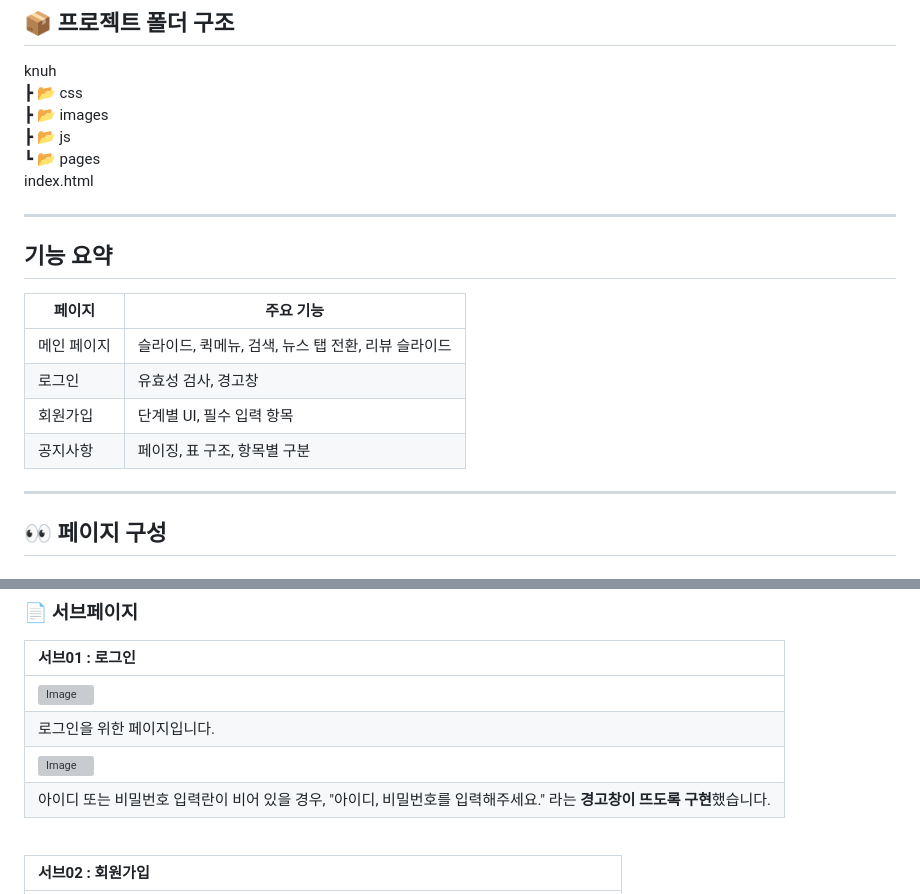
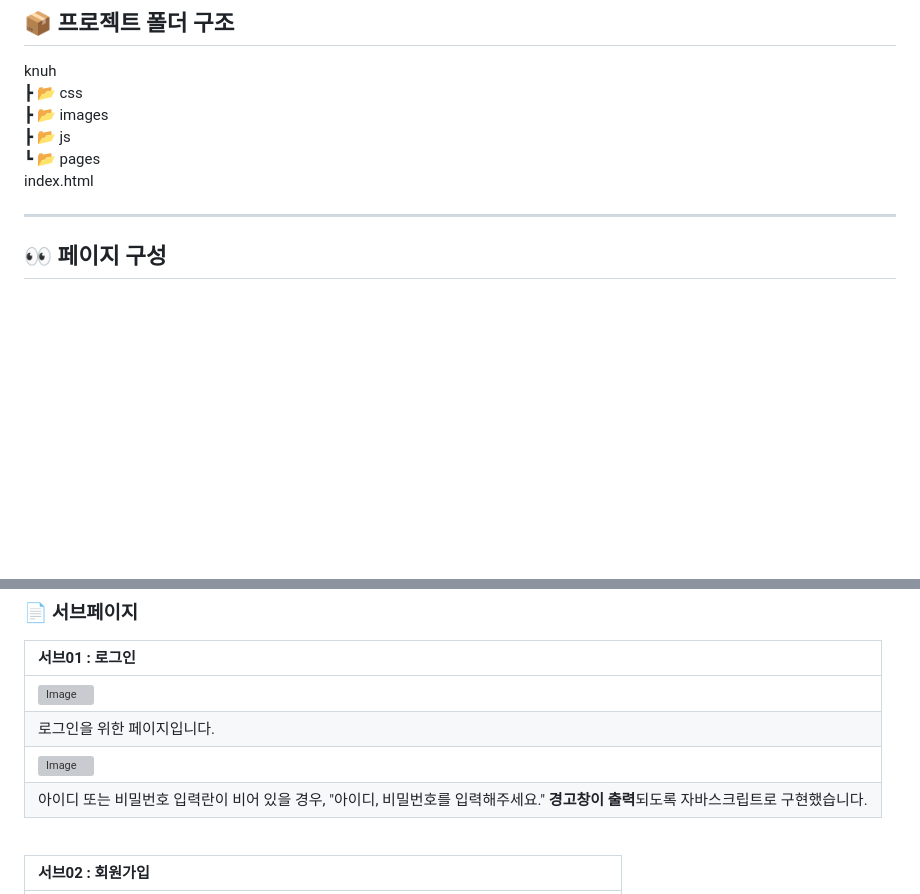
Before and after one commit to yejin0722/KNUH1, a Markdown page: README.md, 2 parts joined by grey strips. Rendered like a GitHub page; blank space fills up the shorter version; grey boxes are pictures that could not be loaded.

```diff
--- a/README.md
+++ b/README.md
@@ -47,16 +47,6 @@
 
 ---
 
-## 기능 요약
-
-| 페이지 | 주요 기능 |
-|--------|-----------|
-| 메인 페이지 | 슬라이드, 퀵메뉴, 검색, 뉴스 탭 전환, 리뷰 슬라이드 |
-| 로그인 | 유효성 검사, 경고창 |
-| 회원가입 | 단계별 UI, 필수 입력 항목 |
-| 공지사항 | 페이징, 표 구조, 항목별 구분 |
-
----
 
 ## 👀 페이지 구성
 
@@ -140,7 +130,7 @@
 | ![Image](https://github.com/user-attachments/assets/6adeabdc-5f1f-445f-8982-b71a77da118b) |
 | 로그인을 위한 페이지입니다.
 | ![Image](https://github.com/user-attachments/assets/dd02c6fd-4eb7-4584-ad48-90f2195d945d) |
-| 아이디 또는 비밀번호 입력란이 비어 있을 경우, "아이디, 비밀번호를 입력해주세요." 라는 **경고창이 뜨도록 구현**했습니다.
+| 아이디 또는 비밀번호 입력란이 비어 있을 경우, "아이디, 비밀번호를 입력해주세요." **경고창이 출력**되도록 자바스크립트로 구현했습니다.
 <br>
 
 | 서브02 : 회원가입                                                                                                       |
```
